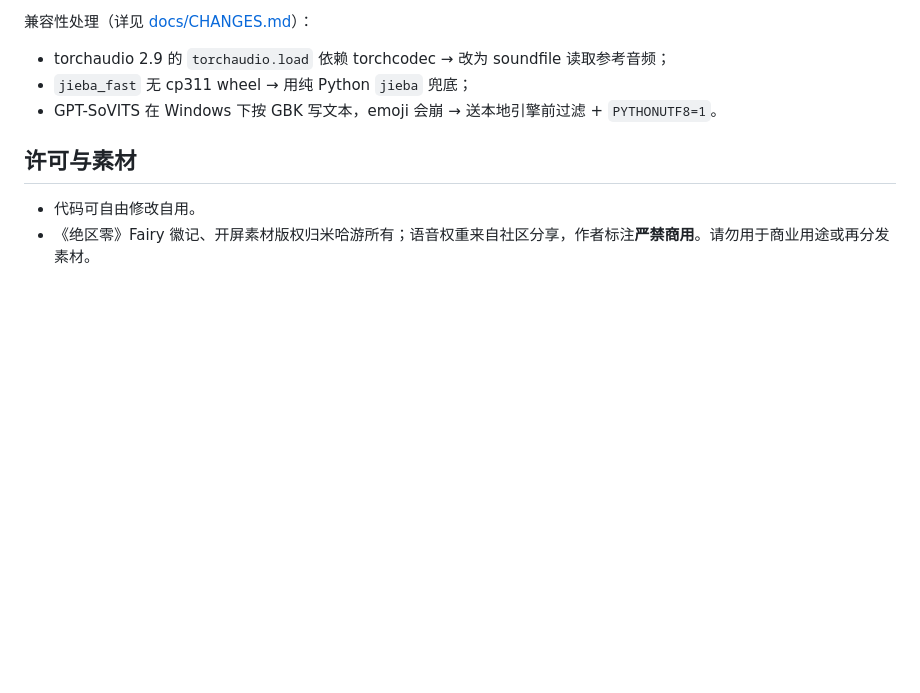
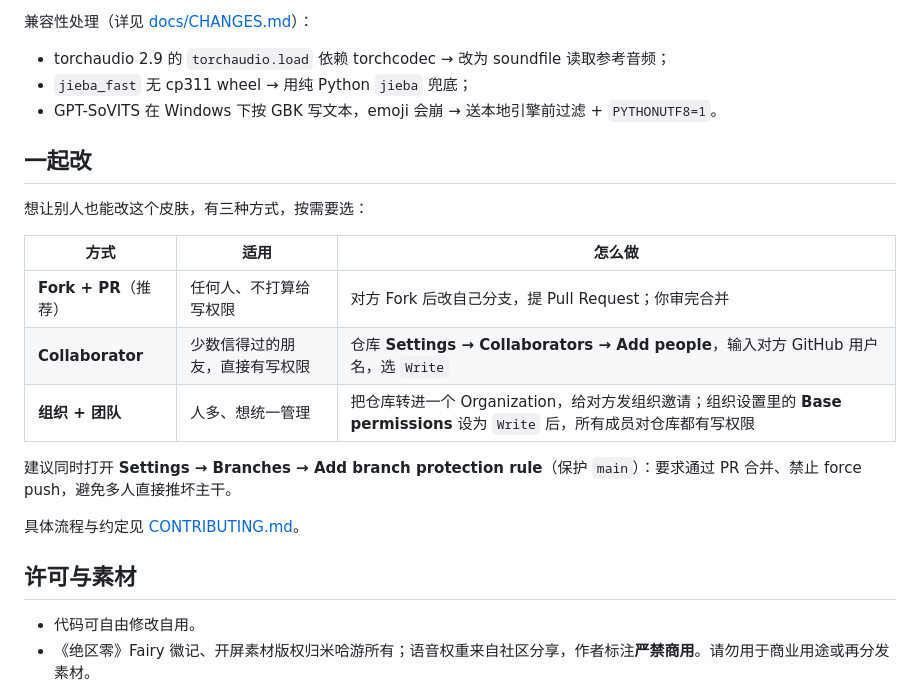
Before and after one commit to unknown-sama-ff/dpsk-fairy, a Markdown page: README.md, the part around one of its changes. Drawn GitHub-style; blank space fills up the shorter version.

```diff
--- a/README.md
+++ b/README.md
@@ -104,6 +104,20 @@ fairy-mode/                 # 插件包（可直接链进 DSH profile）
 - `jieba_fast` 无 cp311 wheel → 用纯 Python `jieba` 兜底；
 - GPT-SoVITS 在 Windows 下按 GBK 写文本，emoji 会崩 → 送本地引擎前过滤 + `PYTHONUTF8=1`。
 
+## 一起改
+
+想让别人也能改这个皮肤，有三种方式，按需要选：
+
+| 方式 | 适用 | 怎么做 |
+|---|---|---|
+| **Fork + PR**（推荐） | 任何人、不打算给写权限 | 对方 Fork 后改自己分支，提 Pull Request；你审完合并 |
+| **Collaborator** | 少数信得过的朋友，直接有写权限 | 仓库 **Settings → Collaborators → Add people**，输入对方 GitHub 用户名，选 `Write` |
+| **组织 + 团队** | 人多、想统一管理 | 把仓库转进一个 Organization，给对方发组织邀请；组织设置里的 **Base permissions** 设为 `Write` 后，所有成员对仓库都有写权限 |
+
+建议同时打开 **Settings → Branches → Add branch protection rule**（保护 `main`）：要求通过 PR 合并、禁止 force push，避免多人直接推坏主干。
+
+具体流程与约定见 [CONTRIBUTING.md](CONTRIBUTING.md)。
+
 ## 许可与素材
 
 - 代码可自由修改自用。
```
Also changed, not shown: other parts of README.md (+1 -1 lines), .github/PULL_REQUEST_TEMPLATE.md (added, +17 -0 lines), CONTRIBUTING.md (added, +67 -0 lines).
